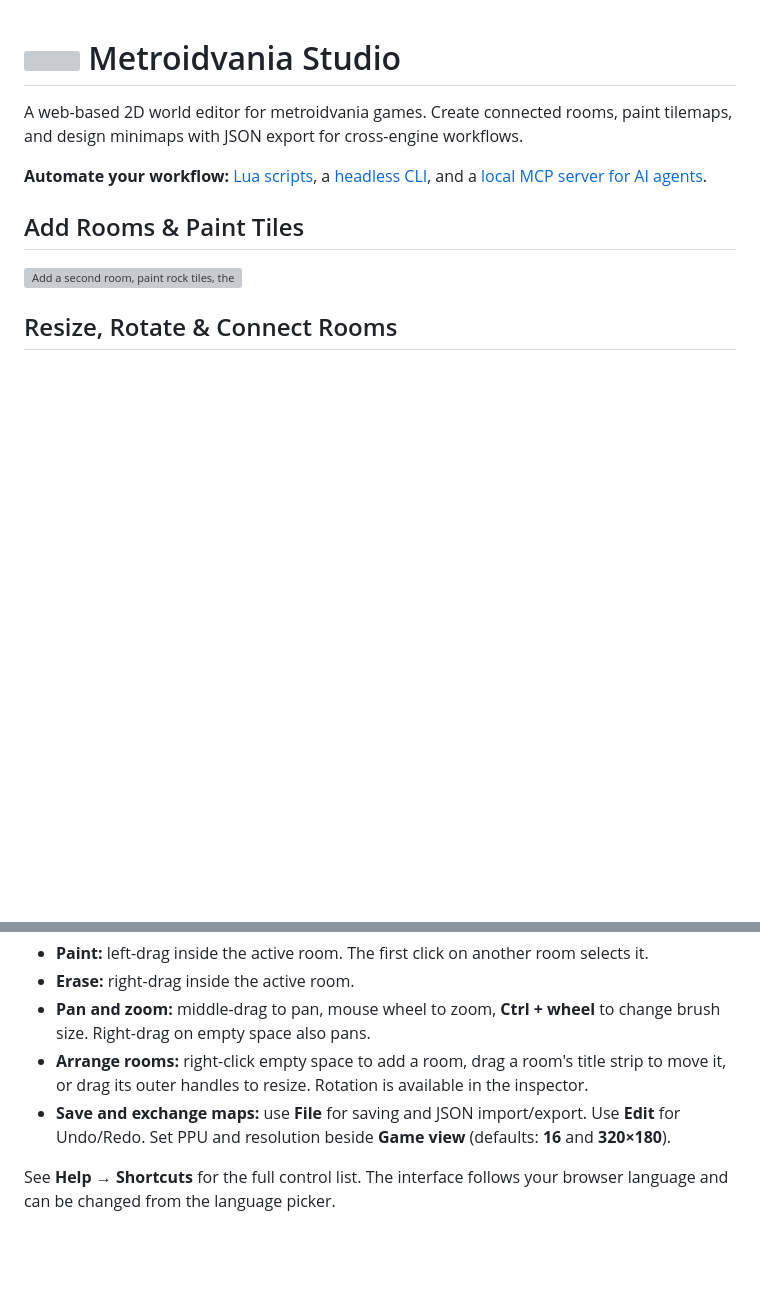
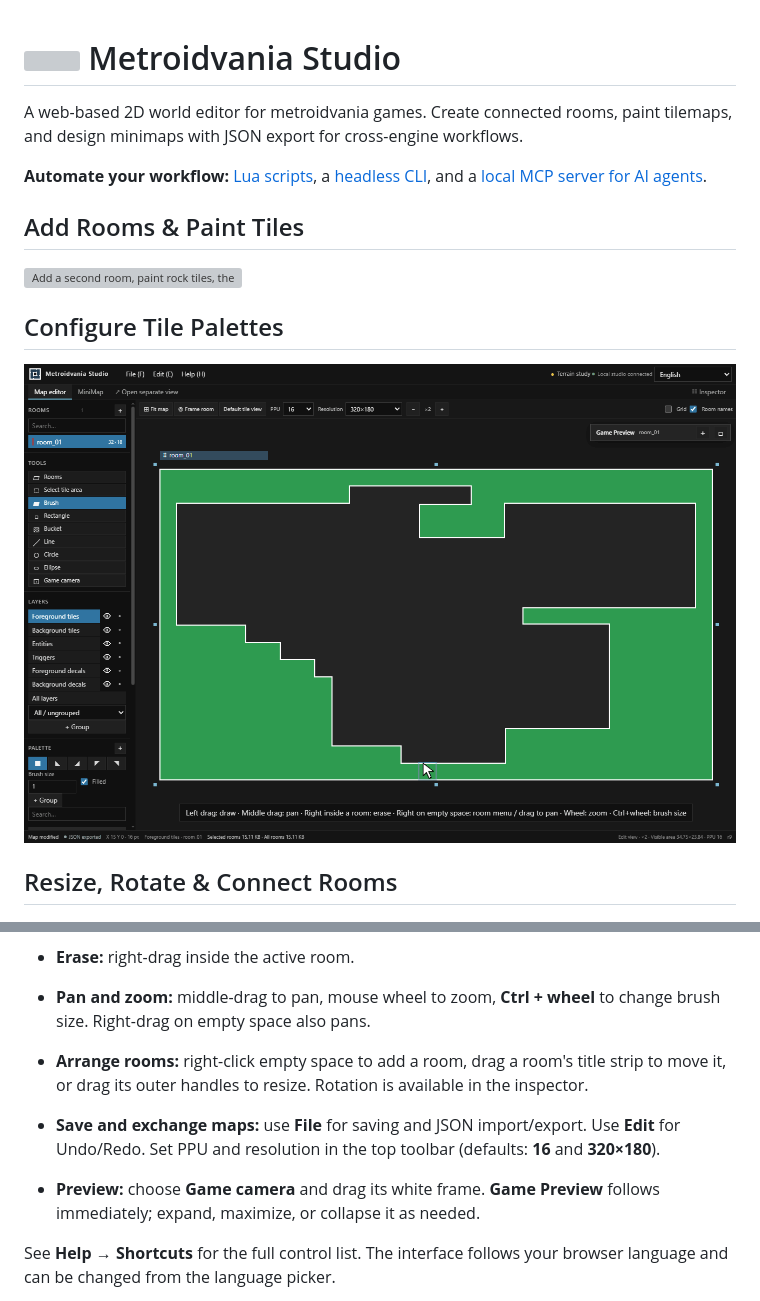
Before and after one commit to LBarimi/metroidvania-studio, a Markdown page: README.md, 2 parts joined by grey strips. GitHub-like rendering; pictures changed too: media/readme/configure-tile-palettes.gif (added); blank space fills up the shorter version; grey boxes are pictures that could not be loaded.

Commit message:
docs: demonstrate tile palettes and Game Preview for 1.3.1

```diff
--- a/README.md
+++ b/README.md
@@ -8,6 +8,10 @@ A web-based 2D world editor for metroidvania games. Create connected rooms, pain
 
 ![Add a second room, paint rock tiles, then pan back and connect the first room](media/readme/create-and-paint.gif)
 
+## Configure Tile Palettes
+
+![Import a grassland PNG into a color palette and update an existing room](media/readme/configure-tile-palettes.gif)
+
 ## Resize, Rotate & Connect Rooms
 
 ![Resize, rotate, and connect three ice cavern rooms](media/readme/resize-rotate-and-connect.gif)
@@ -54,7 +62,9 @@ Paint a room, **Ctrl-click** two rooms to move them together, or switch to the m
 - **Erase:** right-drag inside the active room.
 - **Pan and zoom:** middle-drag to pan, mouse wheel to zoom, **Ctrl + wheel** to change brush size. Right-drag on empty space also pans.
 - **Arrange rooms:** right-click empty space to add a room, drag a room's title strip to move it, or drag its outer handles to resize. Rotation is available in the inspector.
-- **Save and exchange maps:** use **File** for saving and JSON import/export. Use **Edit** for Undo/Redo. Set PPU and resolution beside **Game view** (defaults: **16** and **320×180**).
+- **Save and exchange maps:** use **File** for saving and JSON import/export. Use **Edit** for Undo/Redo. Set PPU and resolution in the top toolbar (defaults: **16** and **320×180**).
+
+- **Preview:** choose **Game camera** and drag its white frame. **Game Preview** follows immediately; expand, maximize, or collapse it as needed.
 
 See **Help → Shortcuts** for the full control list. The interface follows your browser language and can be changed from the language picker.
 
```
Also changed, not shown: other parts of README.md (+4 -0 lines), CHANGELOG.md (+2 -0 lines), 2 other files.
